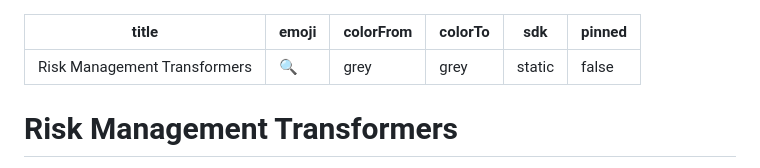
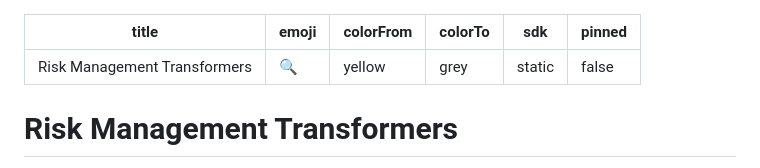
Before and after one commit to Coresight-Group/vigil-ai, a Markdown page: README.md, the part around the change. Rendered like a GitHub page.

Commit message:
READme.HF
Change colorFrom from grey to yellow in README.

```diff
--- a/README.md
+++ b/README.md
@@ -1,7 +1,7 @@
 ---
 title: Risk Management Transformers
 emoji: 🔍
-colorFrom: grey
+colorFrom: yellow
 colorTo: grey
 sdk: static
 pinned: false
```
